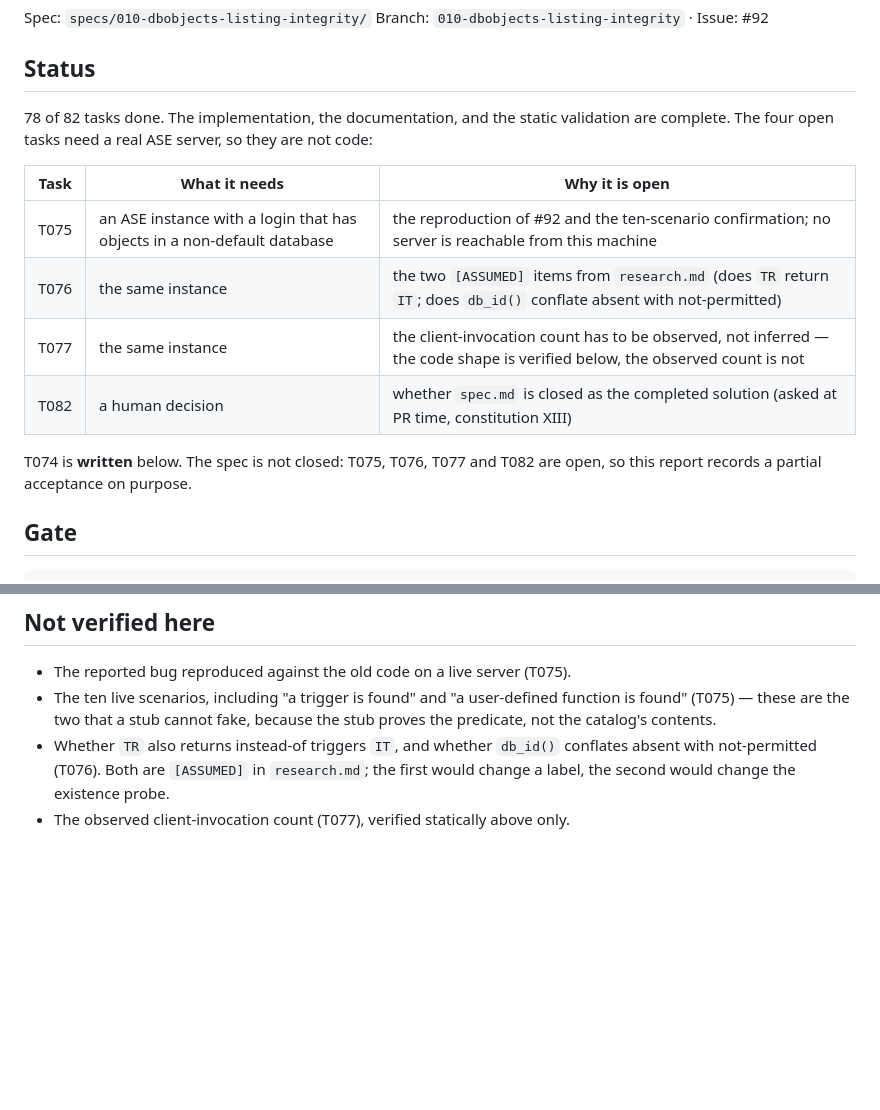
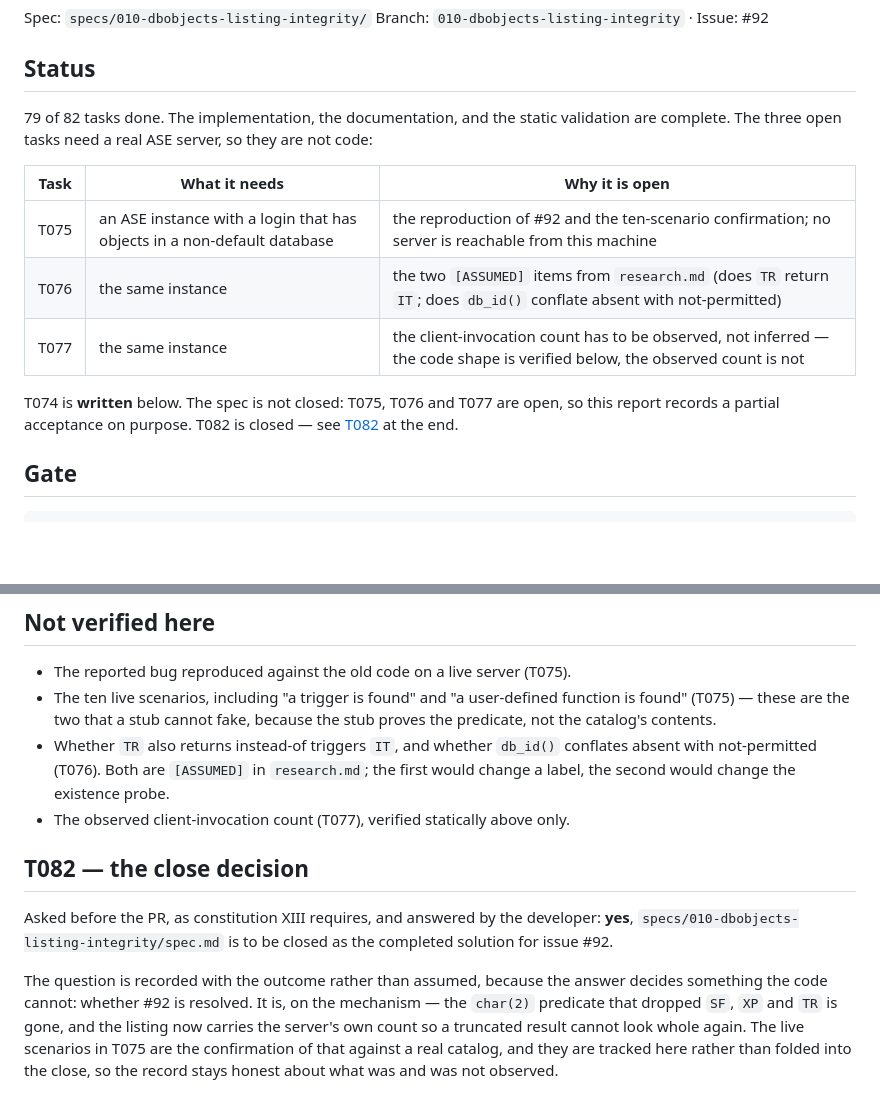
Before and after one commit to aogallo/dotfiles, a Markdown page: specs/010-dbobjects-listing-integrity/verify-report.md, 2 parts joined by grey strips. Drawn GitHub-style; blank space fills up the shorter version.

Commit message:
docs(specs): 010 T082 done, spec.md closes issue #92 on the developer's answer

```diff
--- a/specs/010-dbobjects-listing-integrity/verify-report.md
+++ b/specs/010-dbobjects-listing-integrity/verify-report.md
@@ -5,18 +5,18 @@ Branch: `010-dbobjects-listing-integrity` · Issue: #92
 
 ## Status
 
-78 of 82 tasks done. The implementation, the documentation, and the static validation are
-complete. The four open tasks need a real ASE server, so they are not code:
+79 of 82 tasks done. The implementation, the documentation, and the static validation are
+complete. The three open tasks need a real ASE server, so they are not code:
 
 | Task | What it needs | Why it is open |
 | --- | --- | --- |
 | T075 | an ASE instance with a login that has objects in a non-default database | the reproduction of #92 and the ten-scenario confirmation; no server is reachable from this machine |
 | T076 | the same instance | the two `[ASSUMED]` items from `research.md` (does `TR` return `IT`; does `db_id()` conflate absent with not-permitted) |
 | T077 | the same instance | the client-invocation count has to be observed, not inferred — the code shape is verified below, the observed count is not |
-| T082 | a human decision | whether `spec.md` is closed as the completed solution (asked at PR time, constitution XIII) |
 
-T074 is **written** below. The spec is not closed: T075, T076, T077 and T082 are open, so this
-report records a partial acceptance on purpose.
+T074 is **written** below. The spec is not closed: T075, T076 and T077 are open, so this report
+records a partial acceptance on purpose. T082 is closed — see [T082](#t082--the-close-decision)
+at the end.
 
 ## Gate
 
@@ -163,3 +163,16 @@ codes, the marker protocol, server-confirmed scope, the single-message rule and
   not-permitted (T076). Both are `[ASSUMED]` in `research.md`; the first would change a label, the
   second would change the existence probe.
 - The observed client-invocation count (T077), verified statically above only.
+
+## T082 — the close decision
+
+Asked before the PR, as constitution XIII requires, and answered by the developer: **yes**,
+`specs/010-dbobjects-listing-integrity/spec.md` is to be closed as the completed solution for
+issue #92.
+
+The question is recorded with the outcome rather than assumed, because the answer decides
+something the code cannot: whether #92 is resolved. It is, on the mechanism — the `char(2)`
+predicate that dropped `SF`, `XP` and `TR` is gone, and the listing now carries the server's own
+count so a truncated result cannot look whole again. The live scenarios in T075 are the
+confirmation of that against a real catalog, and they are tracked here rather than folded into
+the close, so the record stays honest about what was and was not observed.
```
Also changed, not shown: specs/010-dbobjects-listing-integrity/tasks.md (+1 -1 lines).
